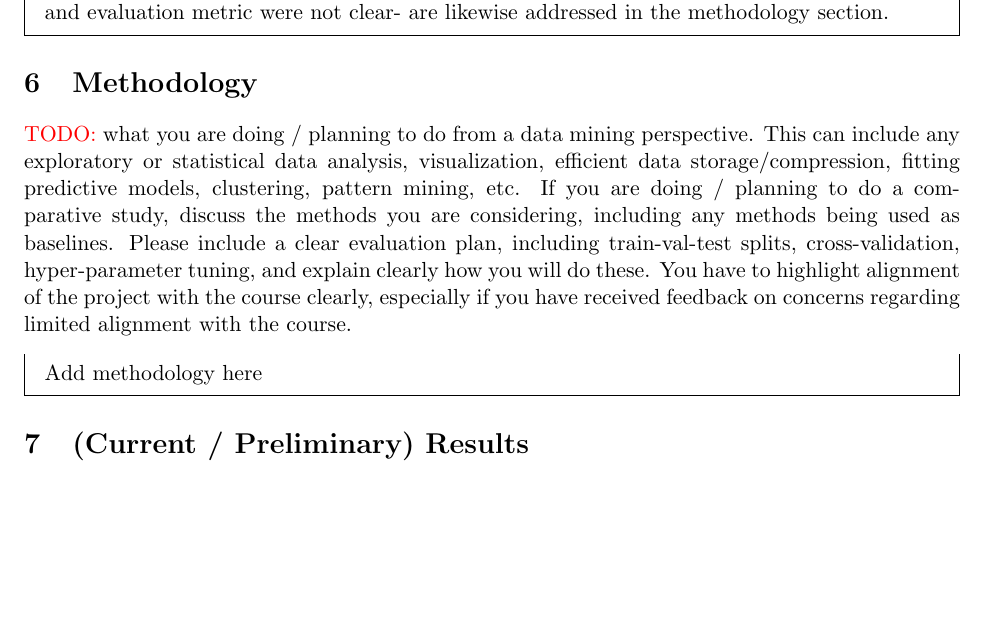
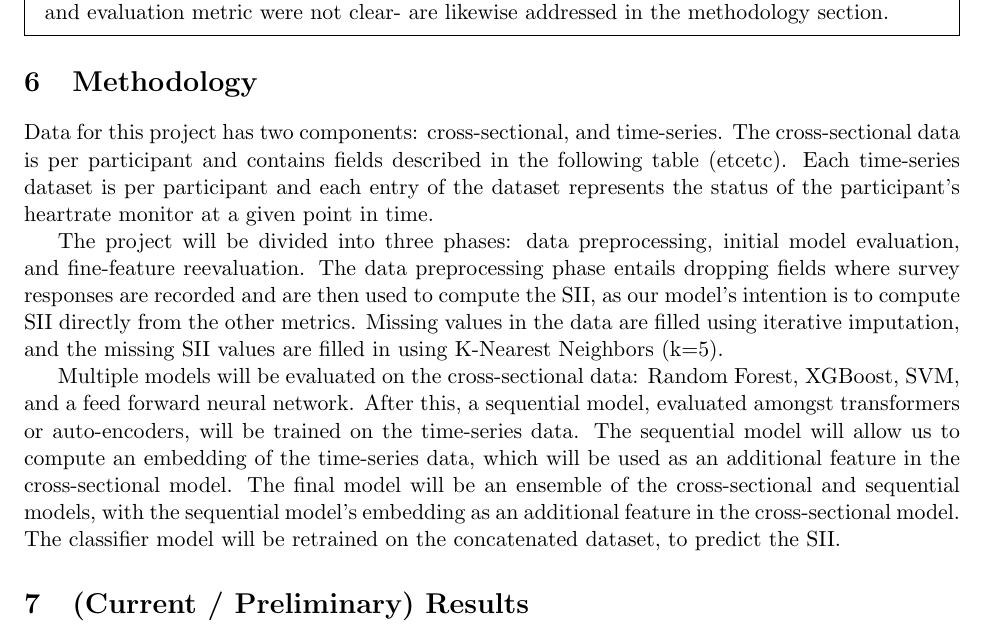
Before and after one commit to ematth/DeepInTheWeb, a LaTeX document (midterm/midterm.tex): part of page 3 of 4, cut so that both start at the same text, the shorter picture padded with empty space. Compiled offline with pdfLaTeX.

Commit message:
methodology

```diff
--- a/midterm/midterm.tex
+++ b/midterm/midterm.tex
@@ -63,15 +63,21 @@ in the literature, and in kaggle/related forum. Having just 1-2 references or no
 \end{mdframed}
 
 \section{Methodology}
-\todo what you are doing / planning to do from a data mining perspective.
-This can include any exploratory or statistical data analysis, visualization, efficient data storage/compression, fitting predictive models, clustering, pattern mining, etc.
-If you are doing / planning to do a comparative study, discuss the methods you are considering, including any methods being used as baselines.
-Please include a clear evaluation plan, including train-val-test splits, cross-validation, hyper-parameter tuning, and explain clearly how you will do these.
-You have to highlight alignment of the project with the course clearly, especially if you have received feedback on concerns regarding limited alignment with the course.
+% \todo what you are doing / planning to do from a data mining perspective.
+% This can include any exploratory or statistical data analysis, visualization, efficient data storage/compression, fitting predictive models, clustering, pattern mining, etc.
+% If you are doing / planning to do a comparative study, discuss the methods you are considering, including any methods being used as baselines.
+% Please include a clear evaluation plan, including train-val-test splits, cross-validation, hyper-parameter tuning, and explain clearly how you will do these.
+% You have to highlight alignment of the project with the course clearly, especially if you have received feedback on concerns regarding limited alignment with the course.
 
-\begin{mdframed}
-    Add methodology here
-\end{mdframed}
+Data for this project has two components: cross-sectional, and time-series. The cross-sectional data is per participant and contains fields described in the following table (etcetc).
+Each time-series dataset is per participant and each entry of the dataset represents the status of the participant's heartrate monitor at a given point in time.
+
+The project will be divided into three phases: data preprocessing, initial model evaluation, and fine-feature reevaluation.
+The data preprocessing phase entails dropping fields where survey responses are recorded and are then used to compute the SII, as our model's intention is to compute SII directly from the other metrics.
+Missing values in the data are filled using iterative imputation, and the missing SII values are filled in using K-Nearest Neighbors (k=5).
+
+Multiple models will be evaluated on the cross-sectional data: Random Forest, XGBoost, SVM, and a feed forward neural network. After this, a sequential model, evaluated amongst transformers or auto-encoders, will be trained on the time-series data. The sequential model will allow us to compute an embedding of the time-series data, which will be used as an additional feature in the cross-sectional model.
+The final model will be an ensemble of the cross-sectional and sequential models, with the sequential model's embedding as an additional feature in the cross-sectional model. The classifier model will be retrained on the concatenated dataset, to predict the SII.
 
 \section{(Current / Preliminary) Results}
 \todo what you have so far in terms of initial results and analysis of initial results. Please see comment on figures/tables above, especially the fact that good captions go a long way to making things readable.
```
Also changed, not shown: midterm/midterm.bbl, midterm/midterm.pdf, 2 other files.
